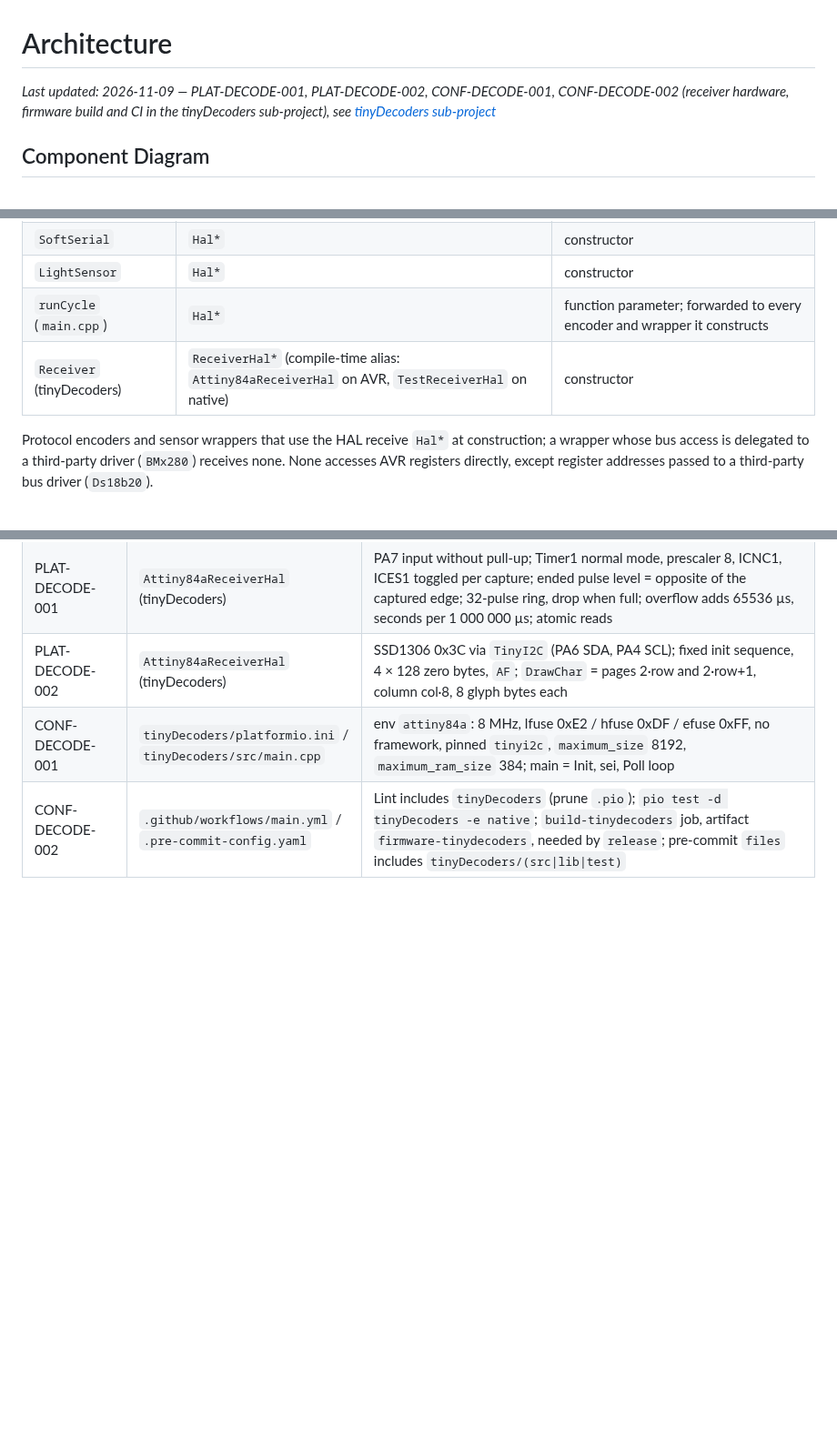
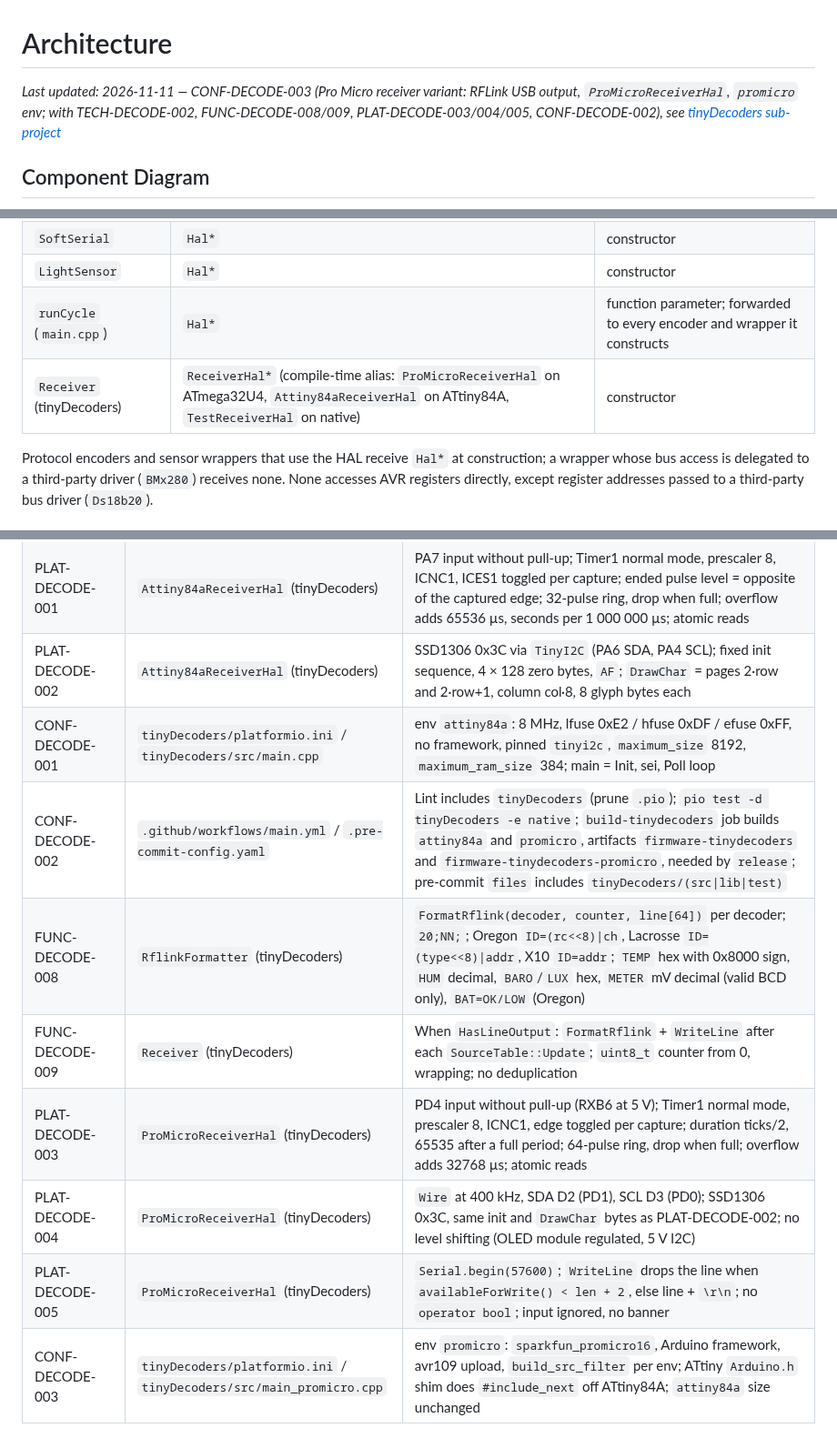
Before and after one commit to arcadien/tinySensor, a Markdown page: docs/architecture.md, 3 parts joined by grey strips. Shown at 91% size. GitHub-like rendering; blank space fills up the shorter version.

```diff
--- a/docs/architecture.md
+++ b/docs/architecture.md
@@ -1,6 +1,6 @@
 # Architecture
 
-_Last updated: 2026-11-09 — PLAT-DECODE-001, PLAT-DECODE-002, CONF-DECODE-001, CONF-DECODE-002 (receiver hardware, firmware build and CI in the tinyDecoders sub-project), see [tinyDecoders sub-project](#tinydecoders-sub-project)_
+_Last updated: 2026-11-11 — CONF-DECODE-003 (Pro Micro receiver variant: RFLink USB output, `ProMicroReceiverHal`, `promicro` env; with TECH-DECODE-002, FUNC-DECODE-008/009, PLAT-DECODE-003/004/005, CONF-DECODE-002), see [tinyDecoders sub-project](#tinydecoders-sub-project)_
 
 ## Component Diagram
 
@@ -65,7 +65,7 @@ graph TD
 | `SoftSerial` | `Hal*` | constructor |
 | `LightSensor` | `Hal*` | constructor |
 | `runCycle` (`main.cpp`) | `Hal*` | function parameter; forwarded to every encoder and wrapper it constructs |
-| `Receiver` (tinyDecoders) | `ReceiverHal*` (compile-time alias: `Attiny84aReceiverHal` on AVR, `TestReceiverHal` on native) | constructor |
+| `Receiver` (tinyDecoders) | `ReceiverHal*` (compile-time alias: `ProMicroReceiverHal` on ATmega32U4, `Attiny84aReceiverHal` on ATtiny84A, `TestReceiverHal` on native) | constructor |
 
 Protocol encoders and sensor wrappers that use the HAL receive `Hal*` at construction; a wrapper whose bus access is delegated to a third-party driver (`BMx280`) receives none. None accesses AVR registers directly, except register addresses passed to a third-party bus driver (`Ds18b20`).
 
@@ -257,4 +271,10 @@ Every physical board is a separate PlatformIO environment with its own `build_fl
 | PLAT-DECODE-001 | `Attiny84aReceiverHal` (tinyDecoders) | PA7 input without pull-up; Timer1 normal mode, prescaler 8, ICNC1, ICES1 toggled per capture; ended pulse level = opposite of the captured edge; 32-pulse ring, drop when full; overflow adds 65536 µs, seconds per 1 000 000 µs; atomic reads |
 | PLAT-DECODE-002 | `Attiny84aReceiverHal` (tinyDecoders) | SSD1306 0x3C via `TinyI2C` (PA6 SDA, PA4 SCL); fixed init sequence, 4 × 128 zero bytes, `AF`; `DrawChar` = pages 2·row and 2·row+1, column col·8, 8 glyph bytes each |
 | CONF-DECODE-001 | `tinyDecoders/platformio.ini` / `tinyDecoders/src/main.cpp` | env `attiny84a`: 8 MHz, lfuse 0xE2 / hfuse 0xDF / efuse 0xFF, no framework, pinned `tinyi2c`, `maximum_size` 8192, `maximum_ram_size` 384; main = Init, sei, Poll loop |
-| CONF-DECODE-002 | `.github/workflows/main.yml` / `.pre-commit-config.yaml` | Lint includes `tinyDecoders` (prune `.pio`); `pio test -d tinyDecoders -e native`; `build-tinydecoders` job, artifact `firmware-tinydecoders`, needed by `release`; pre-commit `files` includes `tinyDecoders/(src\|lib\|test)` |
+| CONF-DECODE-002 | `.github/workflows/main.yml` / `.pre-commit-config.yaml` | Lint includes `tinyDecoders` (prune `.pio`); `pio test -d tinyDecoders -e native`; `build-tinydecoders` job builds `attiny84a` and `promicro`, artifacts `firmware-tinydecoders` and `firmware-tinydecoders-promicro`, needed by `release`; pre-commit `files` includes `tinyDecoders/(src\|lib\|test)` |
+| FUNC-DECODE-008 | `RflinkFormatter` (tinyDecoders) | `FormatRflink(decoder, counter, line[64])` per decoder; `20;NN;`; Oregon `ID=(rc<<8)\|ch`, Lacrosse `ID=(type<<8)\|addr`, X10 `ID=addr`; `TEMP` hex with 0x8000 sign, `HUM` decimal, `BARO`/`LUX` hex, `METER` mV decimal (valid BCD only), `BAT=OK/LOW` (Oregon) |
+| FUNC-DECODE-009 | `Receiver` (tinyDecoders) | When `HasLineOutput`: `FormatRflink` + `WriteLine` after each `SourceTable::Update`; `uint8_t` counter from 0, wrapping; no deduplication |
+| PLAT-DECODE-003 | `ProMicroReceiverHal` (tinyDecoders) | PD4 input without pull-up (RXB6 at 5 V); Timer1 normal mode, prescaler 8, ICNC1, edge toggled per capture; duration ticks/2, 65535 after a full period; 64-pulse ring, drop when full; overflow adds 32768 µs; atomic reads |
+| PLAT-DECODE-004 | `ProMicroReceiverHal` (tinyDecoders) | `Wire` at 400 kHz, SDA D2 (PD1), SCL D3 (PD0); SSD1306 0x3C, same init and `DrawChar` bytes as PLAT-DECODE-002; no level shifting (OLED module regulated, 5 V I2C) |
+| PLAT-DECODE-005 | `ProMicroReceiverHal` (tinyDecoders) | `Serial.begin(57600)`; `WriteLine` drops the line when `availableForWrite() < len + 2`, else line + `\r\n`; no `operator bool`; input ignored, no banner |
+| CONF-DECODE-003 | `tinyDecoders/platformio.ini` / `tinyDecoders/src/main_promicro.cpp` | env `promicro`: `sparkfun_promicro16`, Arduino framework, avr109 upload, `build_src_filter` per env; ATtiny `Arduino.h` shim does `#include_next` off ATtiny84A; `attiny84a` size unchanged |
```
Also changed, not shown: other parts of docs/architecture.md (+24 -10 lines).
